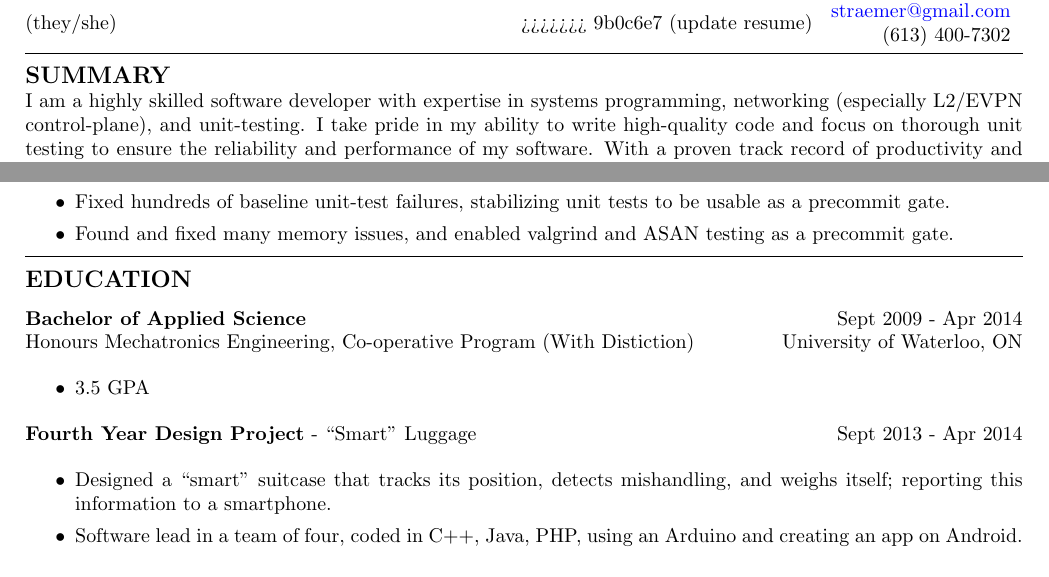
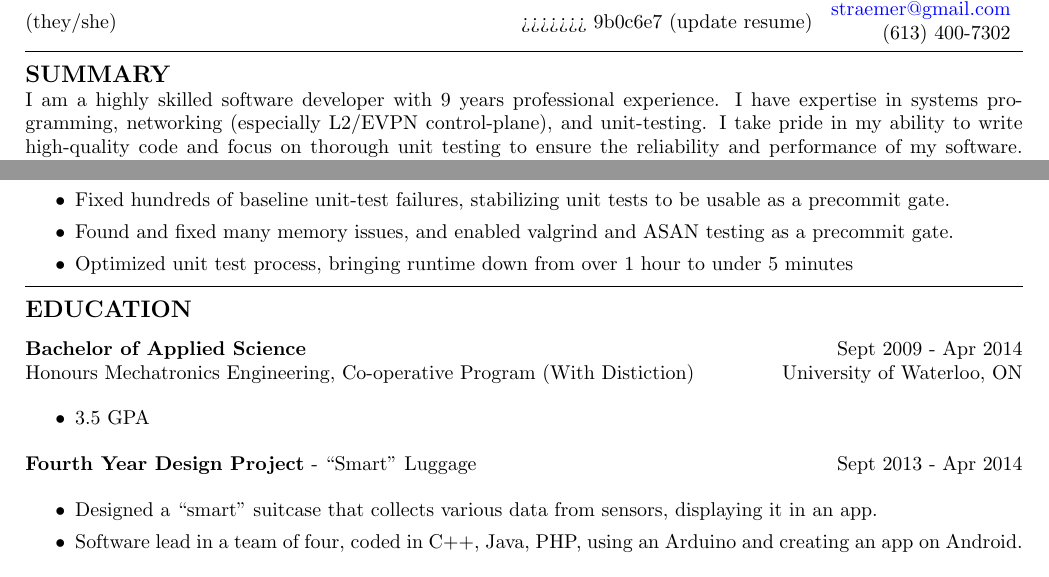
Before and after one commit to PurpleStephyr/resume, a LaTeX CV (resume.tex): two parts of page 1 of 2, joined at a grey line, cut so that both start at the same text. Compiled offline with pdfLaTeX.

Commit message:
Minor updates

```diff
--- a/resume.tex
+++ b/resume.tex
@@ -21,7 +21,7 @@
 {\normalfont\bfseries\sffamily}{\thesubsubsection}{1em}{}
 
 %margins
-\newgeometry{left=20mm,right=20mm,top=20mm, bottom=20mm}
+\newgeometry{left=20mm,right=20mm,top=10mm, bottom=20mm}
 
 %get rid of headers/footers (i.e. no page numbers)
 \pagestyle{empty}
@@ -43,7 +43,7 @@
 \hrule
 
 {\large\bf SUMMARY} \\
-I am a highly skilled software developer with expertise in systems programming, networking (especially L2/EVPN control-plane), and unit-testing. I take pride in my ability to write high-quality code and focus on thorough unit testing to ensure the reliability and performance of my software. With a proven track record of productivity and attention to detail, I bring a strong work ethic and a passion for programming to every project I work on.
+I am a highly skilled software developer with 9 years professional experience. I have expertise in systems programming, networking (especially L2/EVPN control-plane), and unit-testing. I take pride in my ability to write high-quality code and focus on thorough unit testing to ensure the reliability and performance of my software. With a proven track record of productivity and attention to detail, I bring a strong work ethic and a passion for programming to every project I work on.
 \vskip 2pt
 
 {\bf Technical Skills}
@@ -74,6 +74,7 @@ Acheivements:
   \item Implemented features including Flexible-Cross-Connect-Service, EVPN-Tree, On-Demand-Nexthop.
   \item Fixed hundreds of baseline unit-test failures, stabilizing unit tests to be usable as a precommit gate.
   \item Found and fixed many memory issues, and enabled valgrind and ASAN testing as a precommit gate.
+  \item Optimized unit test process, bringing runtime down from over 1 hour to under 5 minutes
 \end{itemize}
 %horizontal line
 \vskip 2pt
@@ -88,7 +89,7 @@ Honours Mechatronics Engineering, Co-operative Program (With Distiction) \hfill
 
 {\bf Fourth Year Design Project} - ``Smart'' Luggage \hfill Sept 2013 - Apr 2014
 \begin{itemize}
-  \item Designed a ``smart'' suitcase that tracks its position, detects mishandling, and weighs itself; reporting this information to a smartphone.
+  \item Designed a ``smart'' suitcase that collects various data from sensors, displaying it in an app.
   \item Software lead in a team of four, coded in C++, Java, PHP, using an Arduino and creating an app on Android.
 \end{itemize}
 
```
